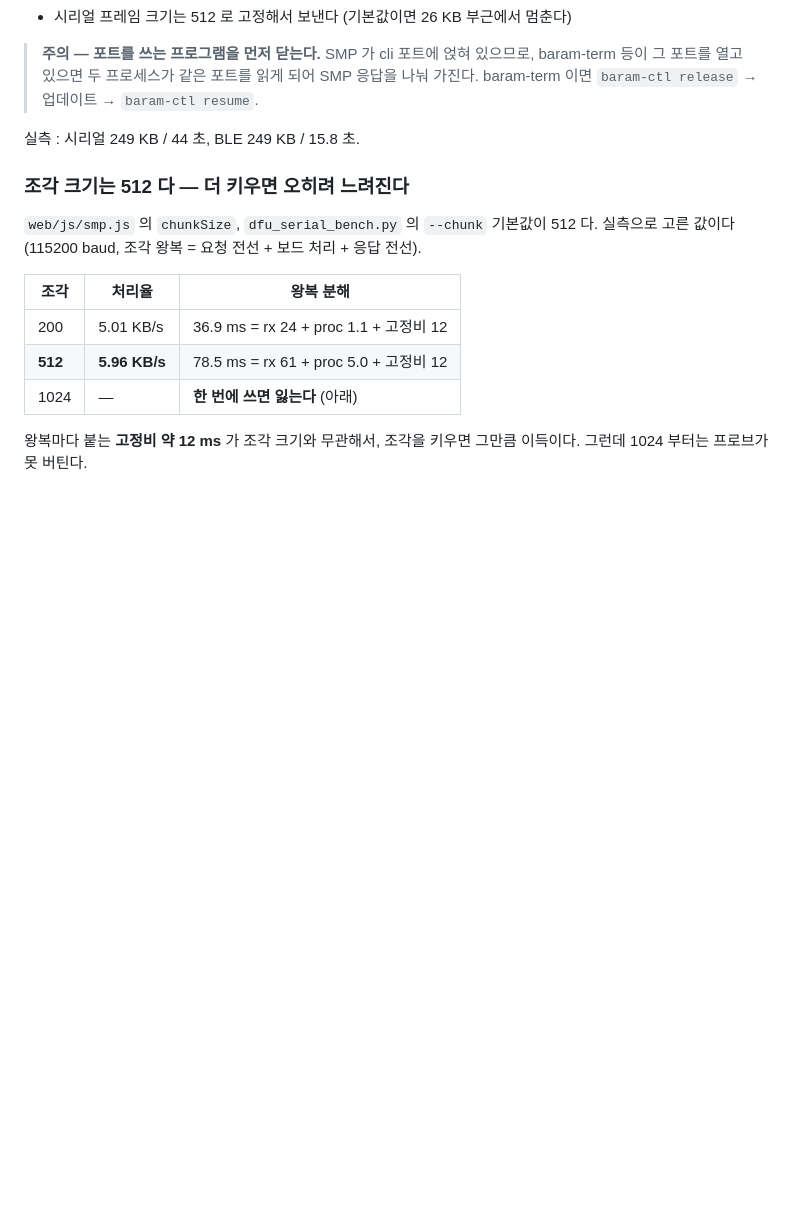
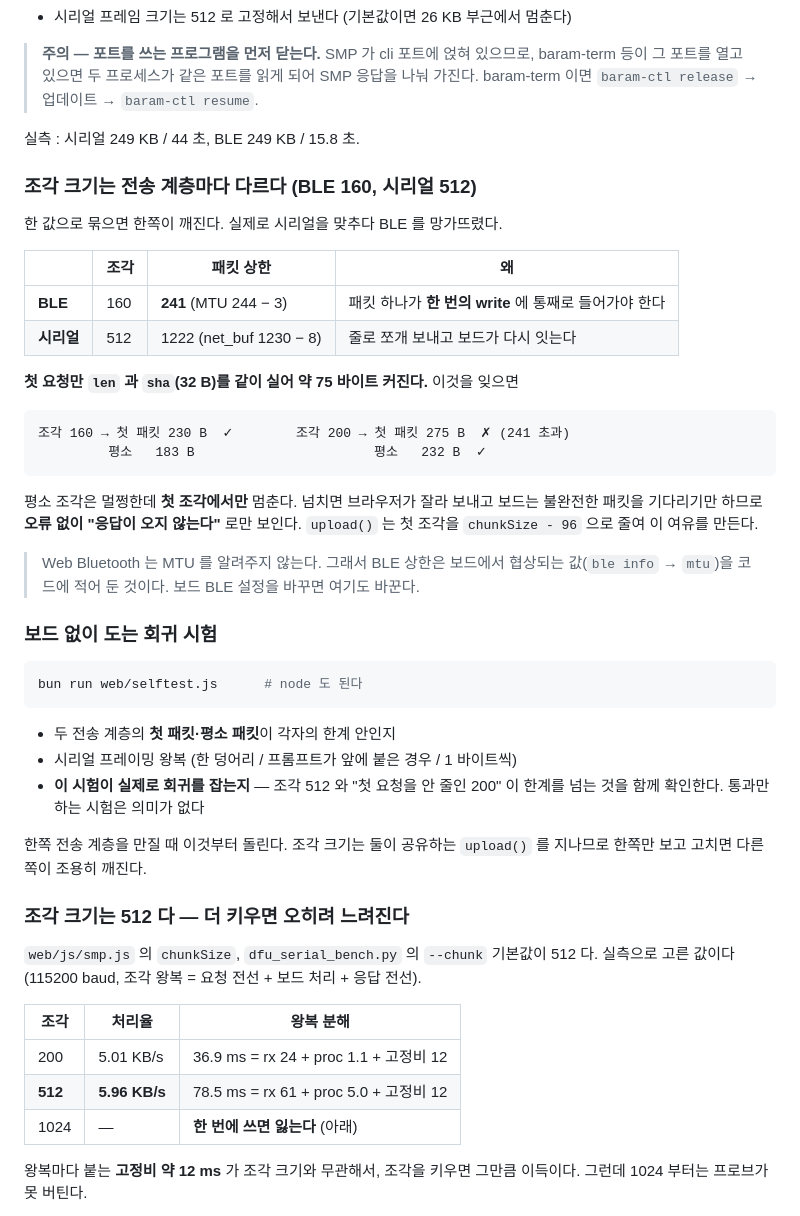
Before and after one commit to AntonSangho/nu54v-dk, a Markdown page: docs/18_dfu.md, the part around the change. Rendered like a GitHub page; blank space fills up the shorter version.

Commit message:
docs: 전송 계층마다 조각 크기가 다르다는 것과 회귀 시험을 남긴다
한 값으로 묶으면 한쪽이 깨진다는 것을 실제로 겪었다.

  BLE     조각 160, 패킷 상한 241  (한 번의 write 에 통째로 들어가야 한다)
  시리얼  조각 512, 패킷 상한 1222 (줄로 쪼개 보내고 보드가 잇는다)

첫 요청만 len·sha 로 75 B 커진다는 것이 함정이다. 평소 조각은 멀쩡한데
첫 조각에서만 멈추고, 증상은 오류가 아니라 "응답이 오지 않는다" 다.

web/selftest.js 사용법도 적는다. 한쪽 전송 계층을 만지기 전에 돌린다.

````diff
--- a/docs/18_dfu.md
+++ b/docs/18_dfu.md
@@ -448,6 +448,43 @@ VS Code 태스크 (모두 빌드를 먼저 한다)
 
 실측 : 시리얼 249 KB / 44 초, BLE 249 KB / 15.8 초.
 
+### 조각 크기는 전송 계층마다 다르다 (BLE 160, 시리얼 512)
+
+한 값으로 묶으면 한쪽이 깨진다. 실제로 시리얼을 맞추다 BLE 를 망가뜨렸다.
+
+| | 조각 | 패킷 상한 | 왜 |
+|---|---|---|---|
+| **BLE** | 160 | **241** (MTU 244 − 3) | 패킷 하나가 **한 번의 write** 에 통째로 들어가야 한다 |
+| **시리얼** | 512 | 1222 (net_buf 1230 − 8) | 줄로 쪼개 보내고 보드가 다시 잇는다 |
+
+**첫 요청만 `len` 과 `sha`(32 B)를 같이 실어 약 75 바이트 커진다.** 이것을 잊으면
+
+```
+조각 160 → 첫 패킷 230 B  ✓        조각 200 → 첫 패킷 275 B  ✗ (241 초과)
+         평소   183 B                       평소   232 B  ✓
+```
+
+평소 조각은 멀쩡한데 **첫 조각에서만** 멈춘다. 넘치면 브라우저가 잘라 보내고
+보드는 불완전한 패킷을 기다리기만 하므로 **오류 없이 "응답이 오지 않는다"** 로만 보인다.
+`upload()` 는 첫 조각을 `chunkSize - 96` 으로 줄여 이 여유를 만든다.
+
+> Web Bluetooth 는 MTU 를 알려주지 않는다. 그래서 BLE 상한은 보드에서 협상되는
+> 값(`ble info` → `mtu`)을 코드에 적어 둔 것이다. 보드 BLE 설정을 바꾸면 여기도 바꾼다.
+
+### 보드 없이 도는 회귀 시험
+
+```sh
+bun run web/selftest.js      # node 도 된다
+```
+
+- 두 전송 계층의 **첫 패킷·평소 패킷**이 각자의 한계 안인지
+- 시리얼 프레이밍 왕복 (한 덩어리 / 프롬프트가 앞에 붙은 경우 / 1 바이트씩)
+- **이 시험이 실제로 회귀를 잡는지** — 조각 512 와 "첫 요청을 안 줄인 200" 이
+  한계를 넘는 것을 함께 확인한다. 통과만 하는 시험은 의미가 없다
+
+한쪽 전송 계층을 만질 때 이것부터 돌린다. 조각 크기는 둘이 공유하는 `upload()` 를
+지나므로 한쪽만 보고 고치면 다른 쪽이 조용히 깨진다.
+
 ### 조각 크기는 512 다 — 더 키우면 오히려 느려진다
 
 `web/js/smp.js` 의 `chunkSize`, `dfu_serial_bench.py` 의 `--chunk` 기본값이 512 다.
````
Also changed, not shown: docs/00_handoff.md (+1 -0 lines).
